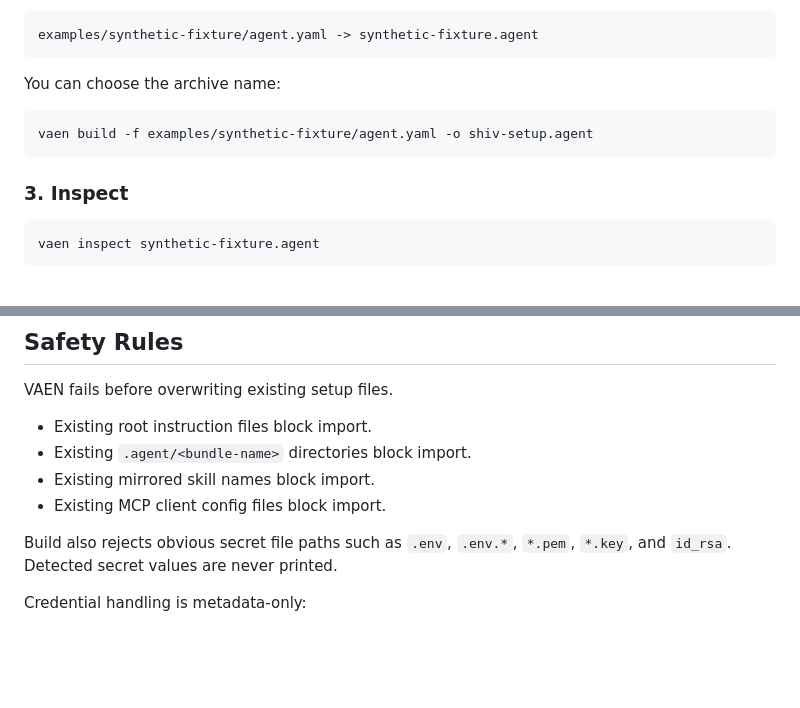
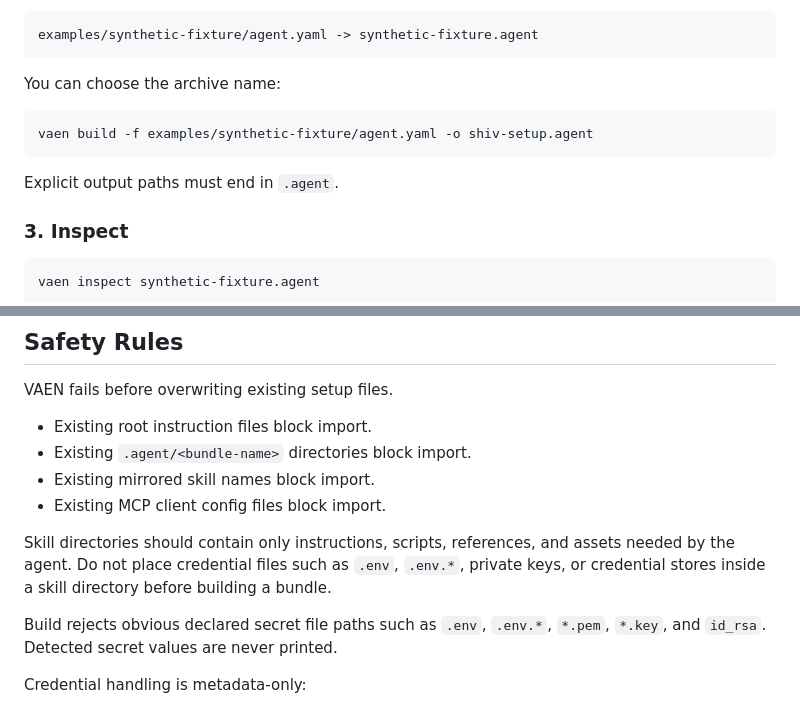
Before and after one commit to sjhalani7/vaen, a Markdown page: README.md, 2 parts joined by grey strips. Rendered like a GitHub page; blank space fills up the shorter version.

````diff
--- a/README.md
+++ b/README.md
@@ -122,6 +227,8 @@ You can choose the archive name:
 vaen build -f examples/synthetic-fixture/agent.yaml -o shiv-setup.agent
 ```
 
+Explicit output paths must end in `.agent`.
+
 ### 3. Inspect
 
 ```bash
@@ -252,7 +365,9 @@ VAEN fails before overwriting existing setup files.
 - Existing mirrored skill names block import.
 - Existing MCP client config files block import.
 
-Build also rejects obvious secret file paths such as `.env`, `.env.*`, `*.pem`, `*.key`, and `id_rsa`. Detected secret values are never printed.
+Skill directories should contain only instructions, scripts, references, and assets needed by the agent. Do not place credential files such as `.env`, `.env.*`, private keys, or credential stores inside a skill directory before building a bundle.
+
+Build rejects obvious declared secret file paths such as `.env`, `.env.*`, `*.pem`, `*.key`, and `id_rsa`. Detected secret values are never printed.
 
 Credential handling is metadata-only:
 
````
Also changed, not shown: other parts of README.md (+113 -2 lines).
